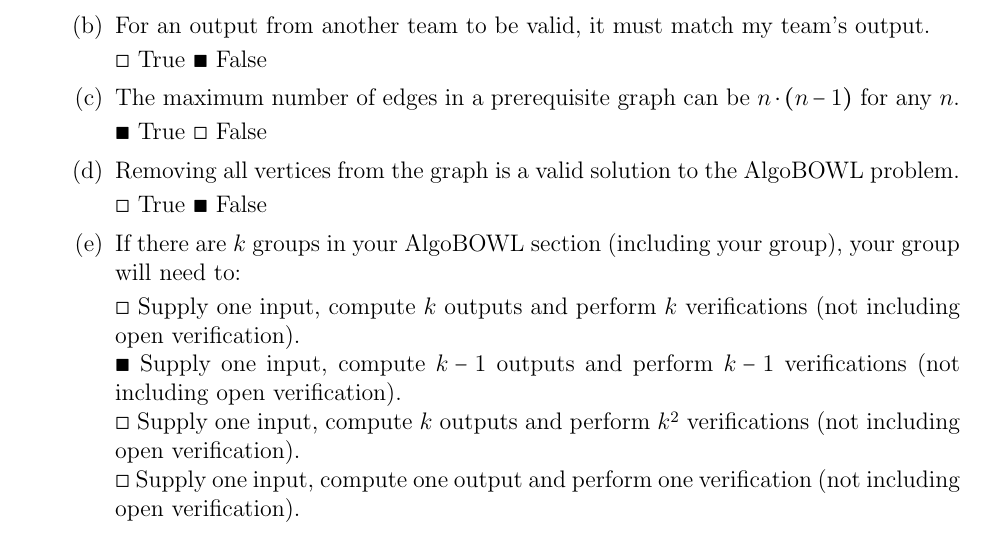
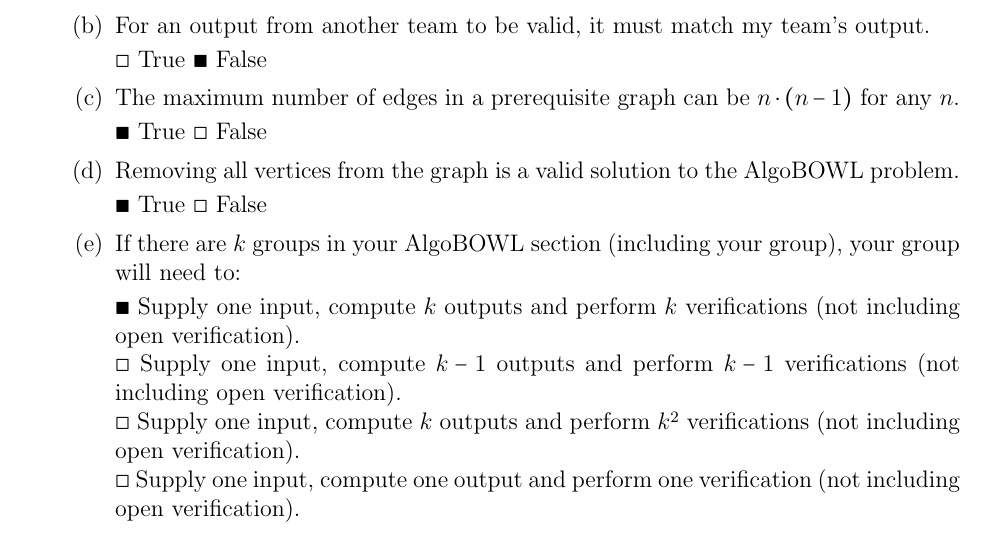
Before and after one commit to brandonching/CSCI406, a LaTeX problem sheet (Homework 3/hw03-template.tex): part of page 8 of 8, cut so that both start at the same text. Compiled offline with pdfLaTeX.

Commit message:
update submission

```diff
--- a/Homework 3/hw03-template.tex
+++ b/Homework 3/hw03-template.tex
@@ -318,8 +318,8 @@
 
 
         % Replace \square with \blacksquare for the option you would like to select.
-        $\square$ Supply one input, compute $k$ outputs and perform $k$ verifications (not including open verification).\\
-        $\blacksquare$ Supply one input, compute $k-1$ outputs and perform $k-1$ verifications (not including open verification).\\
+        $\blacksquare$ Supply one input, compute $k$ outputs and perform $k$ verifications (not including open verification).\\
+        $\square$ Supply one input, compute $k-1$ outputs and perform $k-1$ verifications (not including open verification).\\
         $\square$ Supply one input, compute $k$ outputs and perform $k^2$ verifications (not including open verification).\\
         $\square$ Supply one input, compute one output and perform one verification (not including open verification).
 
```
Also changed, not shown: Homework 3/hw03-template.pdf, Homework 3/hw03-template.tex (2 more changed lines).
